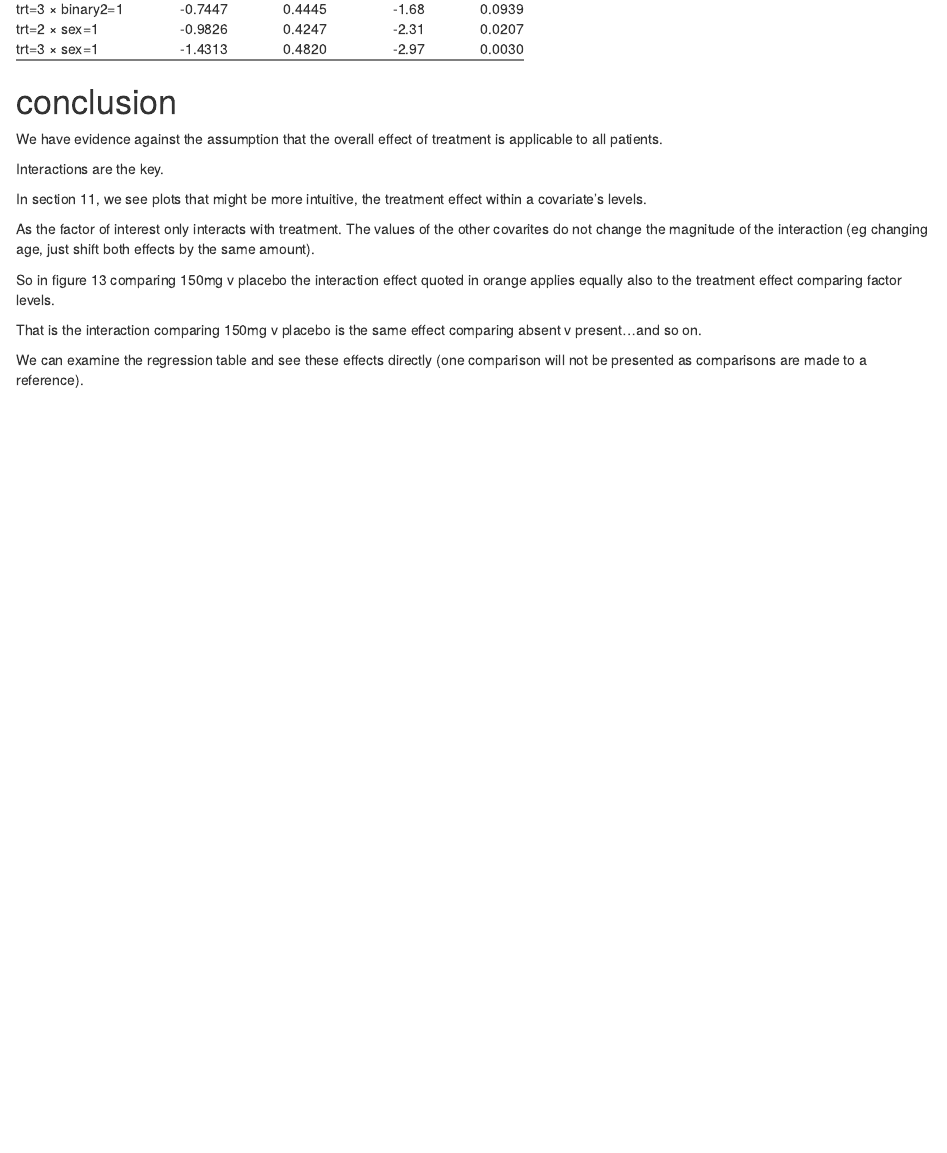
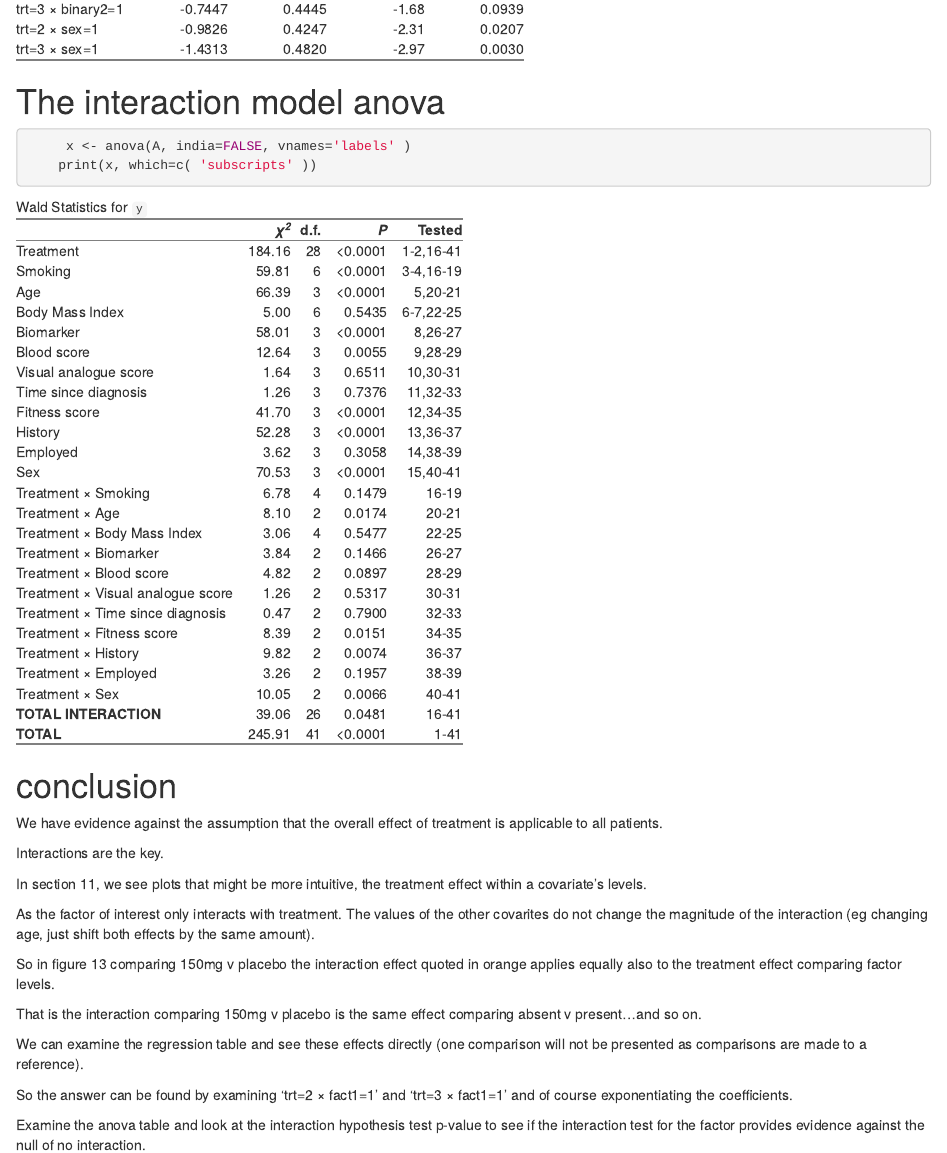
Before and after one commit to eamonn2014/differential-treatment-effects, an R Markdown document (presenting interactions.Rmd): the page in a window 1100 px wide, from 17320 px down. Rendered offline with R 4.5, knitr and Pandoc, with nearby package versions; drawn as R Markdown's standard HTML page in place of the format the file asks for; long lines of code are wrapped.

Commit message:
more added to the conclusion

````diff
--- a/presenting interactions.Rmd
+++ b/presenting interactions.Rmd
@@ -616,6 +616,17 @@ Treatment comparison within treatments
 
   A
 
+
+```
+
+#  The interaction model anova
+
+
+```{r, results='asis'}
+
+     x <- anova(A, india=FALSE, vnames='labels' )
+    print(x, which=c( 'subscripts' ))
+
 ```
 
 #  conclusion
@@ -634,6 +645,12 @@ That is the interaction comparing 150mg v placebo is the same effect comparing a
 
 We can examine the regression table and see these effects directly (one comparison will not be presented as comparisons are made to a reference).
 
+So the answer can be found by examining 'trt=2 × fact1=1' and 'trt=3 × fact1=1' and of course exponentiating the coefficients.
+
+Examine the anova table and look at the interaction hypothesis test p-value to see if the interaction test for the factor provides evidence against the null of no interaction.
+
+
+
 ```{r,}
 
 
````
